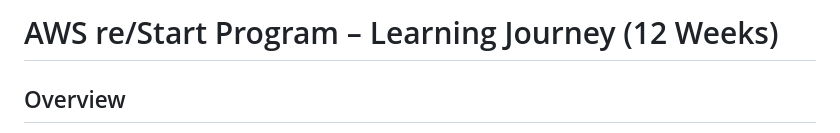
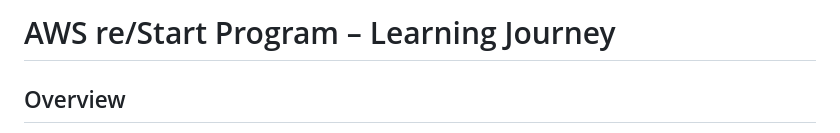
Before and after one commit to elcheto/aws-reStart-Journey, a Markdown page: README.md, the part around the change. Rendered like a GitHub page.

```diff
--- a/README.md
+++ b/README.md
@@ -1,4 +1,4 @@
-<h1>AWS re/Start Program – Learning Journey (12 Weeks)</h1>
+<h1>AWS re/Start Program – Learning Journey</h1>
 
 <h2>Overview</h2>
 <p>
```
